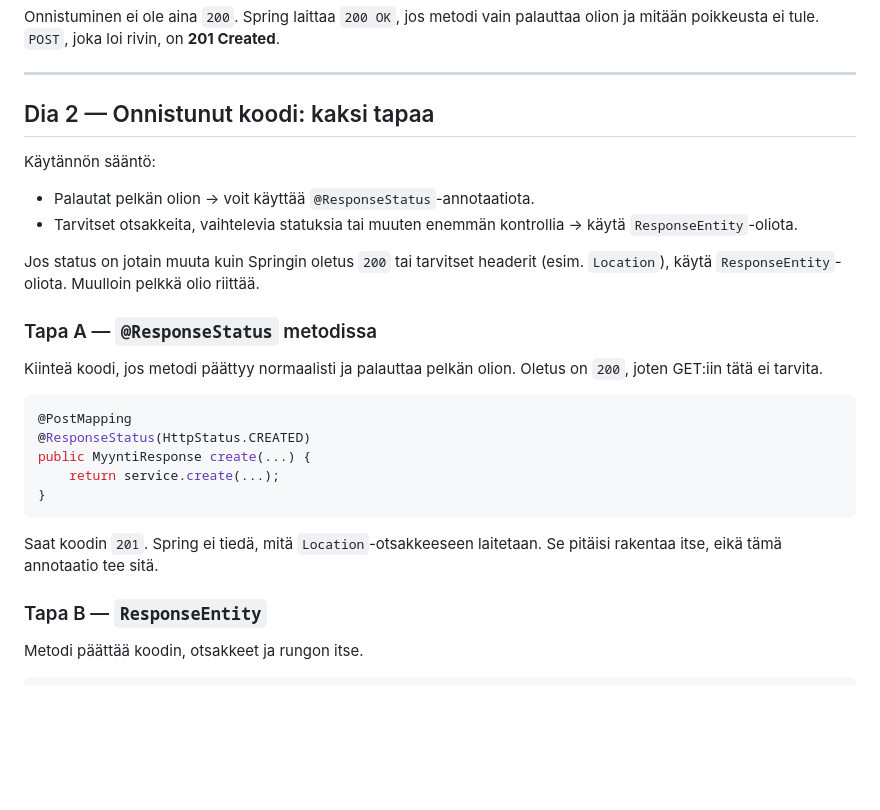
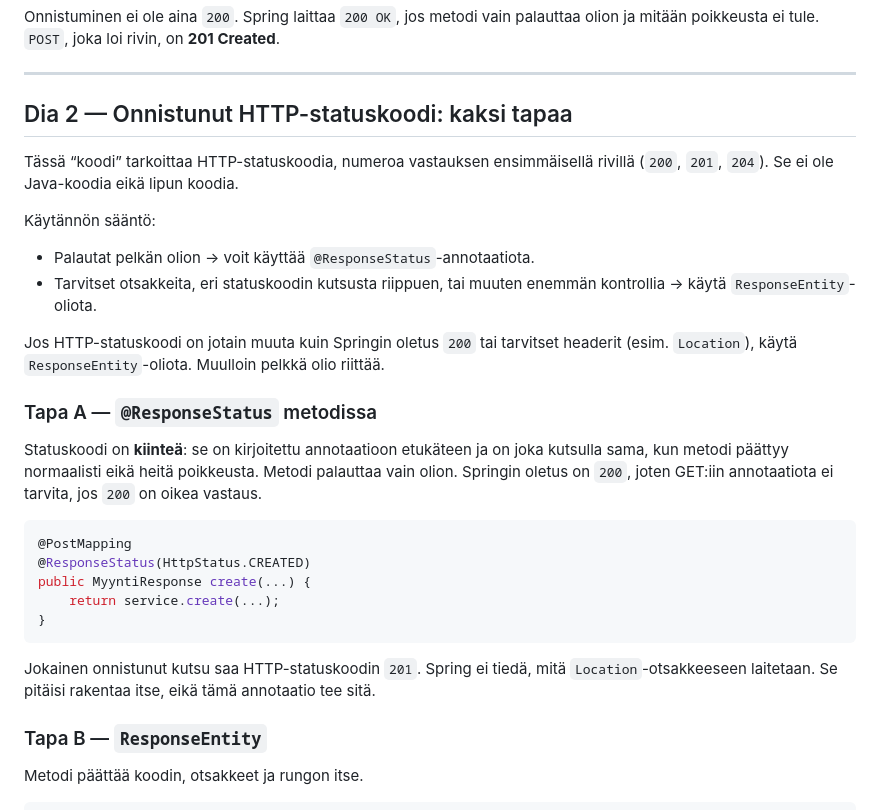
Before and after one commit to petlappa/ohjelmistoprojekti1, a Markdown page: docs/luentomateriaali/virheet-ja-validointi.md, the part around the change. GitHub-like rendering; blank space fills up the shorter version.

Commit message:
Selitä virheluennossa, että koodi tarkoittaa HTTP-statuskoodia.
Kiinteä status on annotaatioon kirjoitettu numero, joka on sama joka onnistuneella kutsulla.

Co-authored-by: Cursor <cursoragent@cursor.com>

````diff
--- a/docs/luentomateriaali/virheet-ja-validointi.md
+++ b/docs/luentomateriaali/virheet-ja-validointi.md
@@ -29,18 +29,20 @@ Onnistuminen ei ole aina `200`. Spring laittaa `200 OK`, jos metodi vain palautt
 
 ---
 
-## Dia 2 — Onnistunut koodi: kaksi tapaa
+## Dia 2 — Onnistunut HTTP-statuskoodi: kaksi tapaa
+
+Tässä “koodi” tarkoittaa HTTP-statuskoodia, numeroa vastauksen ensimmäisellä rivillä (`200`, `201`, `204`). Se ei ole Java-koodia eikä lipun koodia.
 
 Käytännön sääntö:
 
 - Palautat pelkän olion → voit käyttää `@ResponseStatus`-annotaatiota.
-- Tarvitset otsakkeita, vaihtelevia statuksia tai muuten enemmän kontrollia → käytä `ResponseEntity`-oliota.
+- Tarvitset otsakkeita, eri statuskoodin kutsusta riippuen, tai muuten enemmän kontrollia → käytä `ResponseEntity`-oliota.
 
-Jos status on jotain muuta kuin Springin oletus `200` tai tarvitset headerit (esim. `Location`), käytä `ResponseEntity`-oliota. Muulloin pelkkä olio riittää.
+Jos HTTP-statuskoodi on jotain muuta kuin Springin oletus `200` tai tarvitset headerit (esim. `Location`), käytä `ResponseEntity`-oliota. Muulloin pelkkä olio riittää.
 
 ### Tapa A — `@ResponseStatus` metodissa
 
-Kiinteä koodi, jos metodi päättyy normaalisti ja palauttaa pelkän olion. Oletus on `200`, joten GET:iin tätä ei tarvita.
+Statuskoodi on **kiinteä**: se on kirjoitettu annotaatioon etukäteen ja on joka kutsulla sama, kun metodi päättyy normaalisti eikä heitä poikkeusta. Metodi palauttaa vain olion. Springin oletus on `200`, joten GET:iin annotaatiota ei tarvita, jos `200` on oikea vastaus.
 
 ```java
 @PostMapping
@@ -50,7 +52,7 @@ public MyyntiResponse create(...) {
 }
 ```
 
-Saat koodin `201`. Spring ei tiedä, mitä `Location`-otsakkeeseen laitetaan. Se pitäisi rakentaa itse, eikä tämä annotaatio tee sitä.
+Jokainen onnistunut kutsu saa HTTP-statuskoodin `201`. Spring ei tiedä, mitä `Location`-otsakkeeseen laitetaan. Se pitäisi rakentaa itse, eikä tämä annotaatio tee sitä.
 
 ### Tapa B — `ResponseEntity`
 
````
